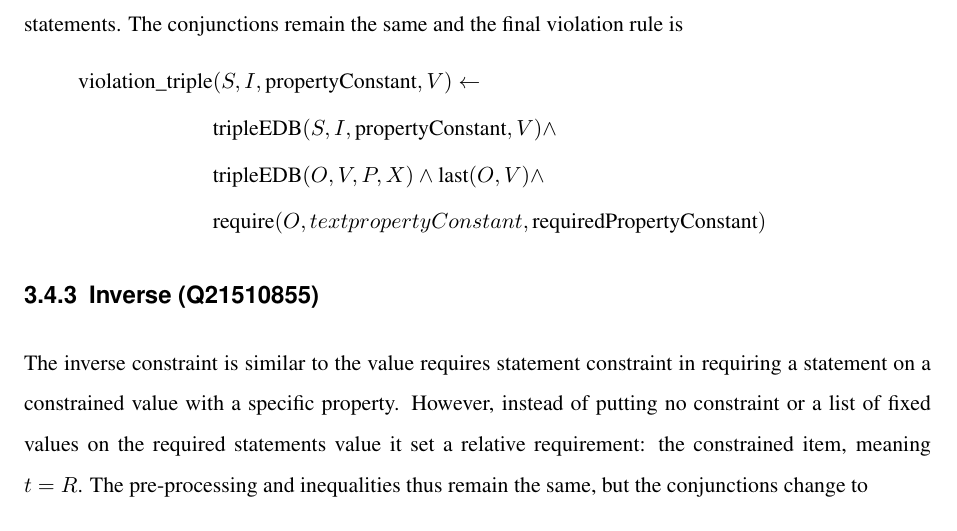
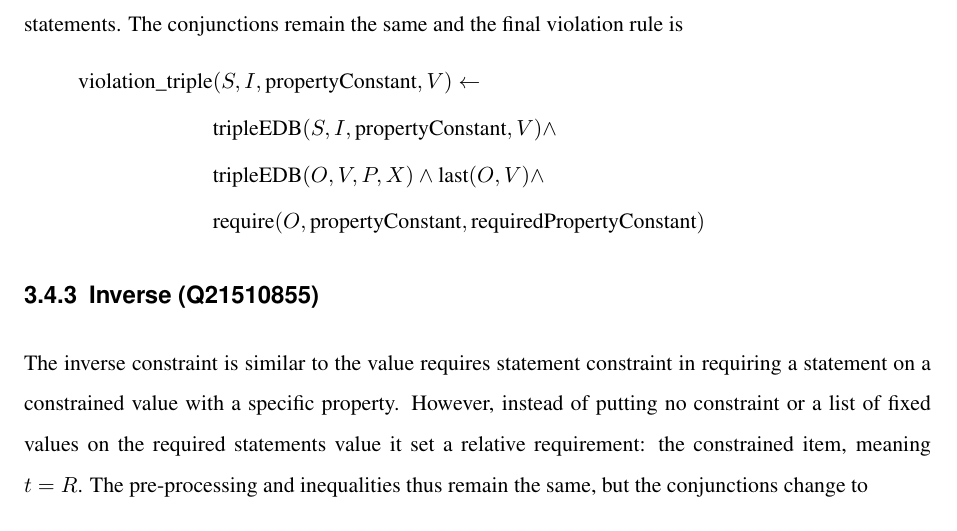
Before and after one commit to shade-belisar/wcd, a LaTeX thesis (thesis/paper/paper.tex): part of page 35 of 44, cut so that both start at the same text. Compiled offline with pdfLaTeX.

Commit message:
FIX: Typo

```diff
--- a/thesis/paper/paper.tex
+++ b/thesis/paper/paper.tex
@@ -834,7 +834,7 @@ The value requires statement constraint is syntactically very similar to the pre
 \text{violation\_triple}&(S, I, \text{propertyConstant}, V) \leftarrow \\
 &\text{tripleEDB}(S, I, \text{propertyConstant}, V) \wedge \\
 &\text{tripleEDB}(O, V, P, X) \wedge \text{last}(O, V) \wedge \\
-&\text{require}(O, text{propertyConstant}, \text{requiredPropertyConstant})
+&\text{require}(O, \text{propertyConstant}, \text{requiredPropertyConstant})
 \end{split}
 \end{equation*}
 
```
